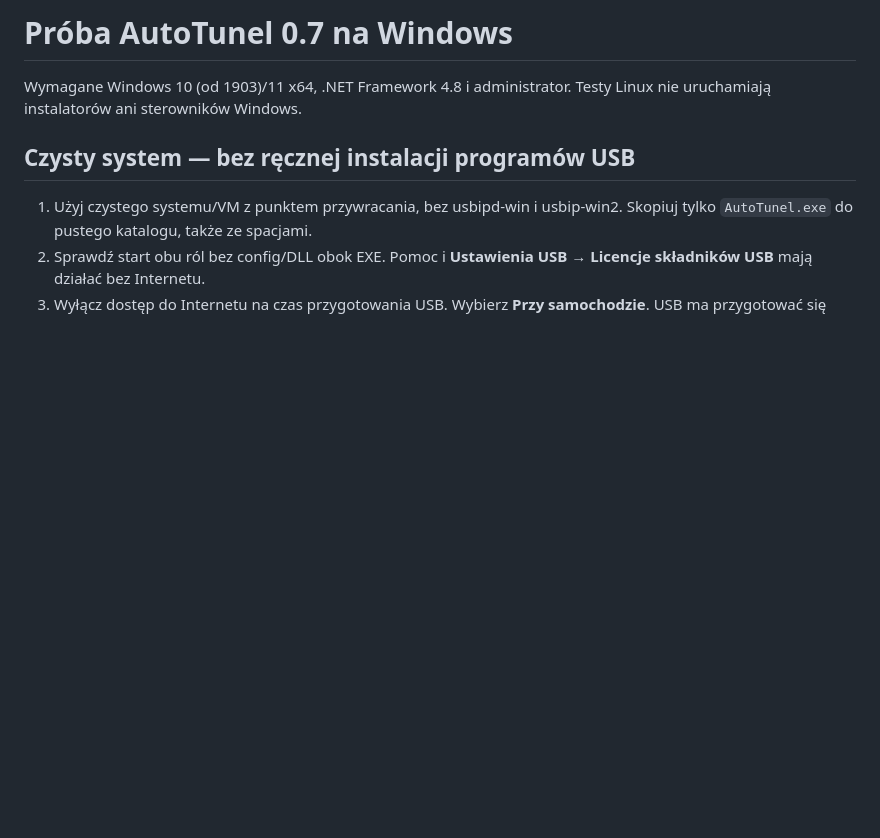
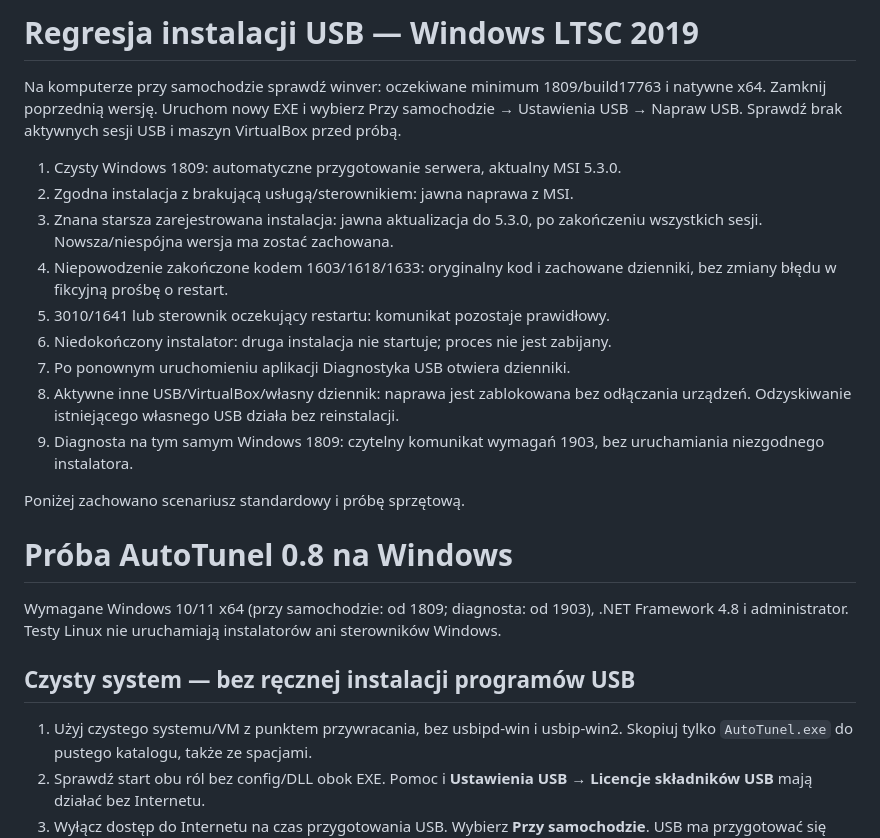
Before and after one commit to bartekjack60-arch/TunelCode, a Markdown page: WINDOWS-TEST.md, the part around the change. Drawn GitHub-style; blank space fills up the shorter version.

```diff
--- a/WINDOWS-TEST.md
+++ b/WINDOWS-TEST.md
@@ -1,6 +1,29 @@
-# Próba AutoTunel 0.7 na Windows
+# Regresja instalacji USB — Windows LTSC 2019
 
-Wymagane Windows 10 (od 1903)/11 x64, .NET Framework 4.8 i administrator.
+Na komputerze przy samochodzie sprawdź winver: oczekiwane minimum 1809/build17763
+i natywne x64. Zamknij poprzednią wersję. Uruchom nowy EXE i wybierz
+Przy samochodzie → Ustawienia USB → Napraw USB. Sprawdź brak aktywnych sesji
+USB i maszyn VirtualBox przed próbą.
+
+1. Czysty Windows 1809: automatyczne przygotowanie serwera, aktualny MSI 5.3.0.
+2. Zgodna instalacja z brakującą usługą/sterownikiem: jawna naprawa z MSI.
+3. Znana starsza zarejestrowana instalacja: jawna aktualizacja do 5.3.0, po
+   zakończeniu wszystkich sesji. Nowsza/niespójna wersja ma zostać zachowana.
+4. Niepowodzenie zakończone kodem 1603/1618/1633: oryginalny kod i zachowane
+   dzienniki, bez zmiany błędu w fikcyjną prośbę o restart.
+5. 3010/1641 lub sterownik oczekujący restartu: komunikat pozostaje prawidłowy.
+6. Niedokończony instalator: druga instalacja nie startuje; proces nie jest zabijany.
+7. Po ponownym uruchomieniu aplikacji Diagnostyka USB otwiera dzienniki.
+8. Aktywne inne USB/VirtualBox/własny dziennik: naprawa jest zablokowana bez
+   odłączania urządzeń. Odzyskiwanie istniejącego własnego USB działa bez reinstalacji.
+9. Diagnosta na tym samym Windows 1809: czytelny komunikat wymagań 1903,
+   bez uruchamiania niezgodnego instalatora.
+
+Poniżej zachowano scenariusz standardowy i próbę sprzętową.
+
+# Próba AutoTunel 0.8 na Windows
+
+Wymagane Windows 10/11 x64 (przy samochodzie: od 1809; diagnosta: od 1903), .NET Framework 4.8 i administrator.
 Testy Linux nie uruchamiają instalatorów ani sterowników Windows.
 
 ## Czysty system — bez ręcznej instalacji programów USB
```
Also changed, not shown: README.md (+40 -26 lines), downloads/AutoTunel-0.7-preview.png (deleted), downloads/AutoTunel-0.8-preview.png (added), 5 other files.
